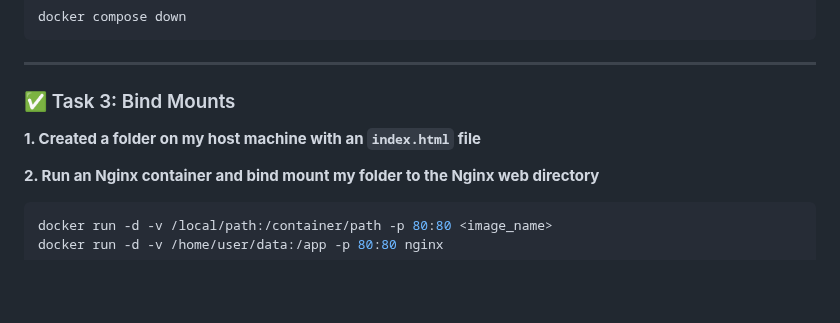
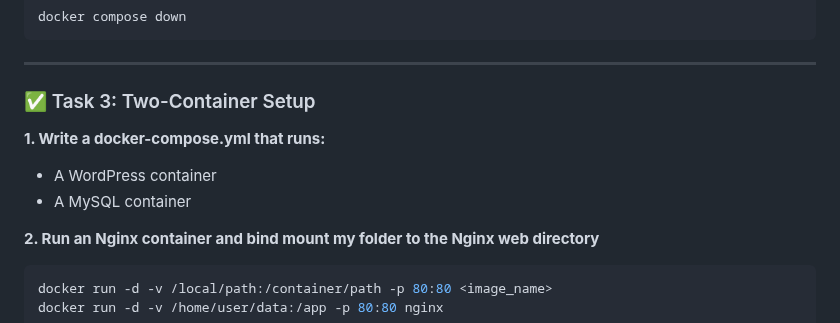
Before and after one commit to harshw2284/Docker-journey, a Markdown page: Day-05.md, the part around the change. Rendered like a GitHub page; blank space fills up the shorter version.

```diff
--- a/Day-05.md
+++ b/Day-05.md
@@ -58,9 +58,13 @@ docker compose down
 
 ---
 
-### ✅ Task 3: Bind Mounts
+### ✅ Task 3: Two-Container Setup
 
-**1. Created a folder on my host machine with an `index.html` file**
+**1. Write a docker-compose.yml that runs:**
+
+* A WordPress container
+* A MySQL container
+
 
 
 **2. Run an Nginx container and bind mount my folder to the Nginx web directory**
```
